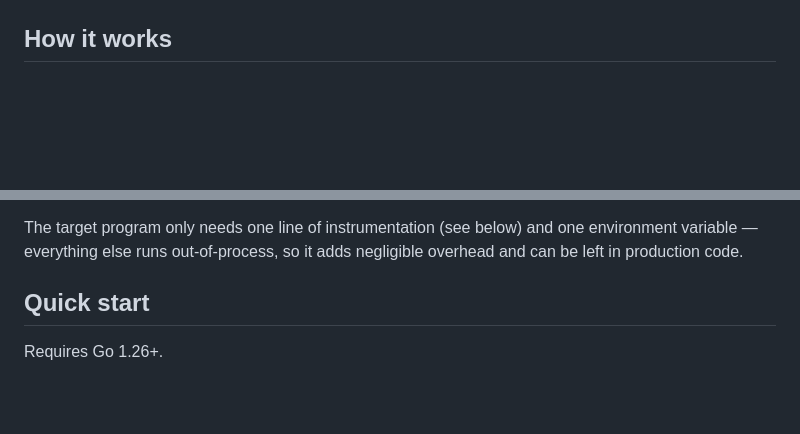
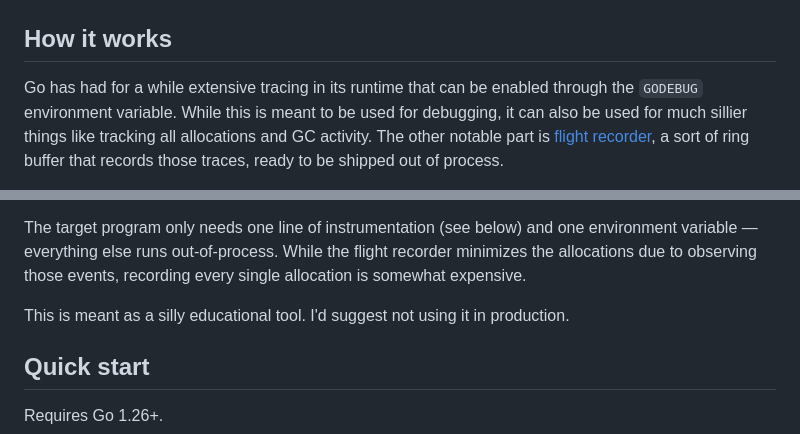
Before and after one commit to MichaelMure/gogc98, a Markdown page: README.md, 2 parts joined by grey strips. Drawn GitHub-style; blank space fills up the shorter version.

```diff
--- a/README.md
+++ b/README.md
@@ -8,4 +8,11 @@ Fill that void you had in your life since you couldn't watch the Windows 98 defr
 
 ## How it works
 
+Go has had for a while extensive tracing in its runtime that can be
+enabled through the `GODEBUG` environment variable. While this is meant
+to be used for debugging, it can also be used for much sillier things
+like tracking all allocations and GC activity. The other notable part
+is [flight recorder](https://pkg.go.dev/runtime/trace), a sort of ring
+buffer that records those traces, ready to be shipped out of process.
+
 `gogc98` is a small bridge process that polls a target Go program over
@@ -17,7 +23,11 @@ frontend.
 
 The target program only needs one line of instrumentation (see below)
-and one environment variable — everything else runs out-of-process, so
-it adds negligible overhead and can be left in production code.
+and one environment variable — everything else runs out-of-process.
+While the flight recorder minimizes the allocations due to observing
+those events, recording every single allocation is somewhat expensive.
+
+This is meant as a silly educational tool. I'd suggest not using it
+in production.
 
 ## Quick start
 
```
Also changed, not shown: other parts of README.md (+4 -5 lines).
